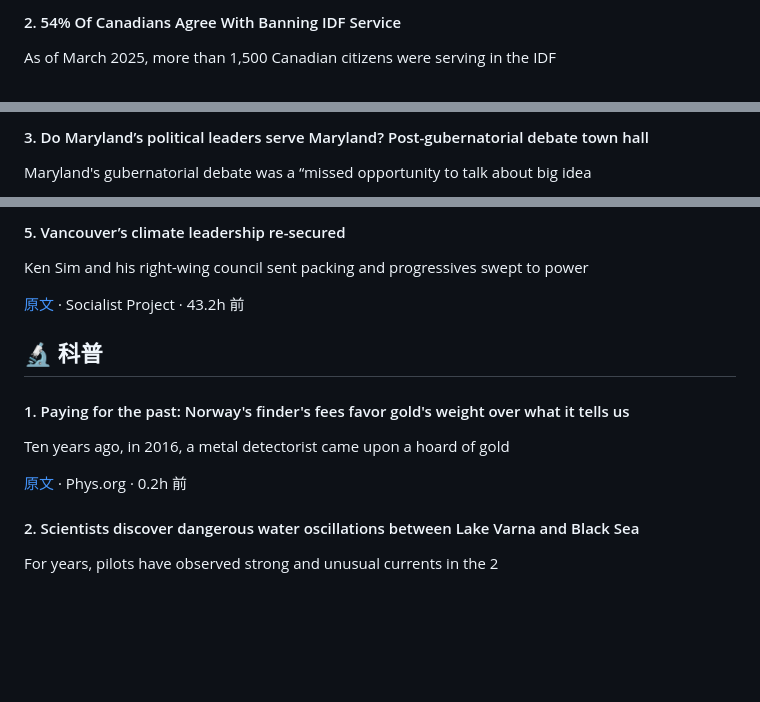
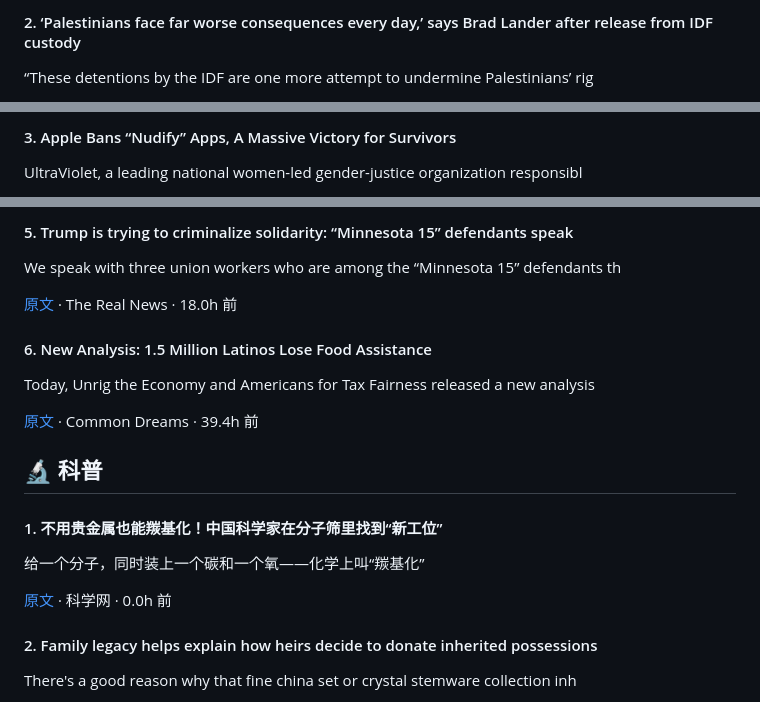
Before and after one commit to socialismpeople/daily-brief, a Markdown page: digests/2026-10-22.md, 3 parts joined by grey strips. Drawn GitHub-style; blank space fills up the shorter version.

```diff
--- a/digests/2026-10-22.md
+++ b/digests/2026-10-22.md
@@ -46,5 +48,5 @@ Today, the No Kings Coalition sent an open letter to Meta Platforms, Inc
 
-#### 2. 54% Of Canadians Agree With Banning IDF Service
+#### 2. ‘Palestinians face far worse consequences every day,’ says Brad Lander after release from IDF custody
 
-As of March 2025, more than 1,500 Canadian citizens were serving in the IDF
+“These detentions by the IDF are one more attempt to undermine Palestinians’ rig
 
@@ -52,5 +54,5 @@ As of March 2025, more than 1,500 Canadian citizens were serving in the IDF
 
-#### 3. Do Maryland’s political leaders serve Maryland? Post-gubernatorial debate town hall
+#### 3. Apple Bans “Nudify” Apps, A Massive Victory for Survivors
 
-Maryland's gubernatorial debate was a “missed opportunity to talk about big idea
+UltraViolet, a leading national women-led gender-justice organization responsibl
 
@@ -64,20 +66,26 @@ Over the weekend, thousands marched in cities across Brazil in support of Lula,
 
-#### 5. Vancouver’s climate leadership re-secured
+#### 5. Trump is trying to criminalize solidarity: “Minnesota 15” defendants speak
 
-Ken Sim and his right-wing council sent packing and progressives swept to power
+We speak with three union workers who are among the “Minnesota 15” defendants th
 
-[原文](https://sethdklein.substack.com/p/update-vancouvers-climate-leadership) · Socialist Project · 43.2h 前
+[原文](https://therealnews.com/trump-minnesota-15) · The Real News · 18.0h 前
+
+#### 6. New Analysis: 1.5 Million Latinos Lose Food Assistance
+
+Today, Unrig the Economy and Americans for Tax Fairness released a new analysis
+
+[原文](https://www.commondreams.org/newswire/new-analysis-1-5-million-latinos-lose-food-assistance) · Common Dreams · 39.4h 前
 
 
 ## 🔬 科普
 
-#### 1. Paying for the past: Norway's finder's fees favor gold's weight over what it tells us
+#### 1. 不用贵金属也能羰基化！中国科学家在分子筛里找到“新工位”
 
-Ten years ago, in 2016, a metal detectorist came upon a hoard of gold
+给一个分子，同时装上一个碳和一个氧——化学上叫“羰基化”
 
-[原文](https://phys.org/news/2026-10-paying-norway-finder-fees-favor.html) · Phys.org · 0.2h 前
+[原文](https://news.sciencenet.cn/htmlnews/2026/10/573387.shtm) · 科学网 · 0.0h 前
 
-#### 2. Scientists discover dangerous water oscillations between Lake Varna and Black Sea
+#### 2. Family legacy helps explain how heirs decide to donate inherited possessions
 
-For years, pilots have observed strong and unusual currents in the 2
+There's a good reason why that fine china set or crystal stemware collection inh
 
```
Also changed, not shown: other parts of digests/2026-10-22.md (+57 -53 lines).
